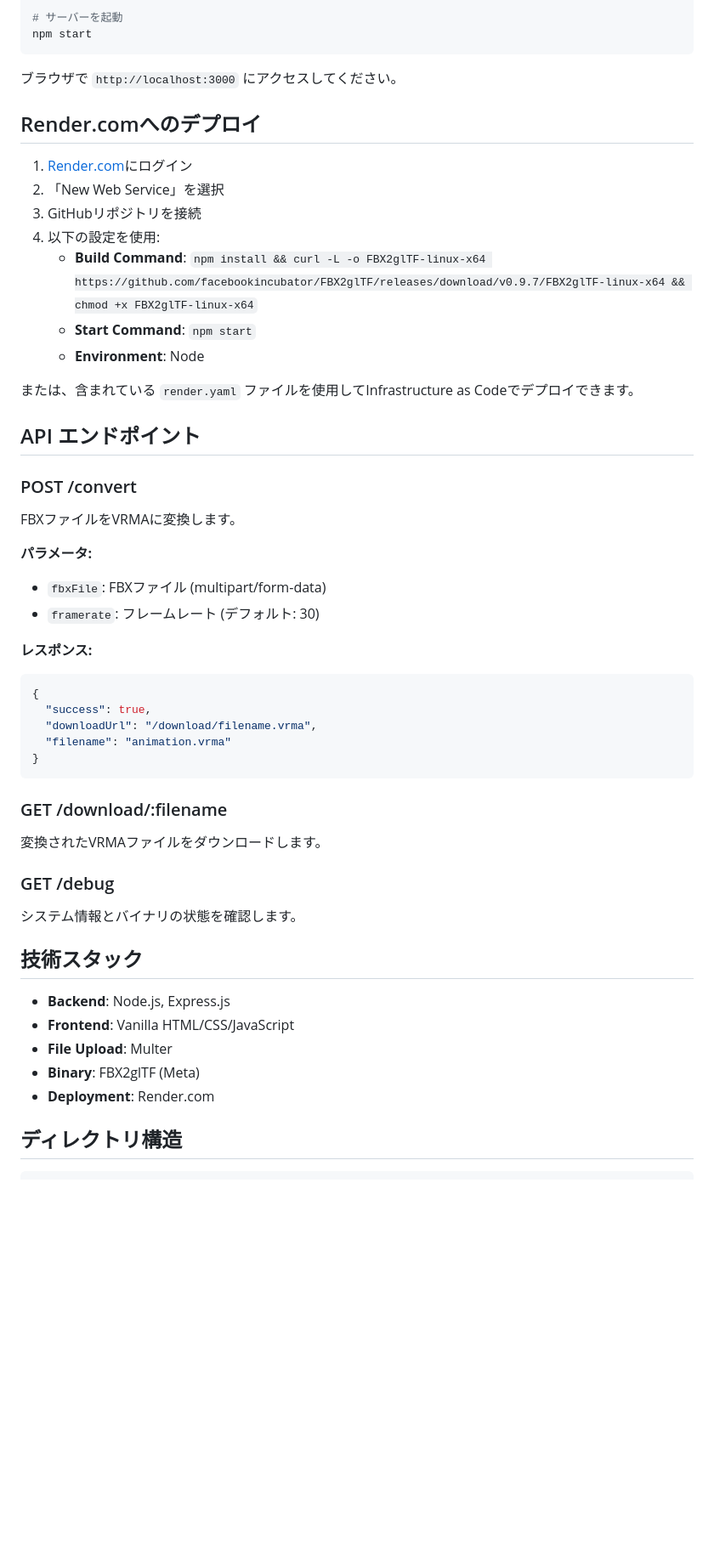
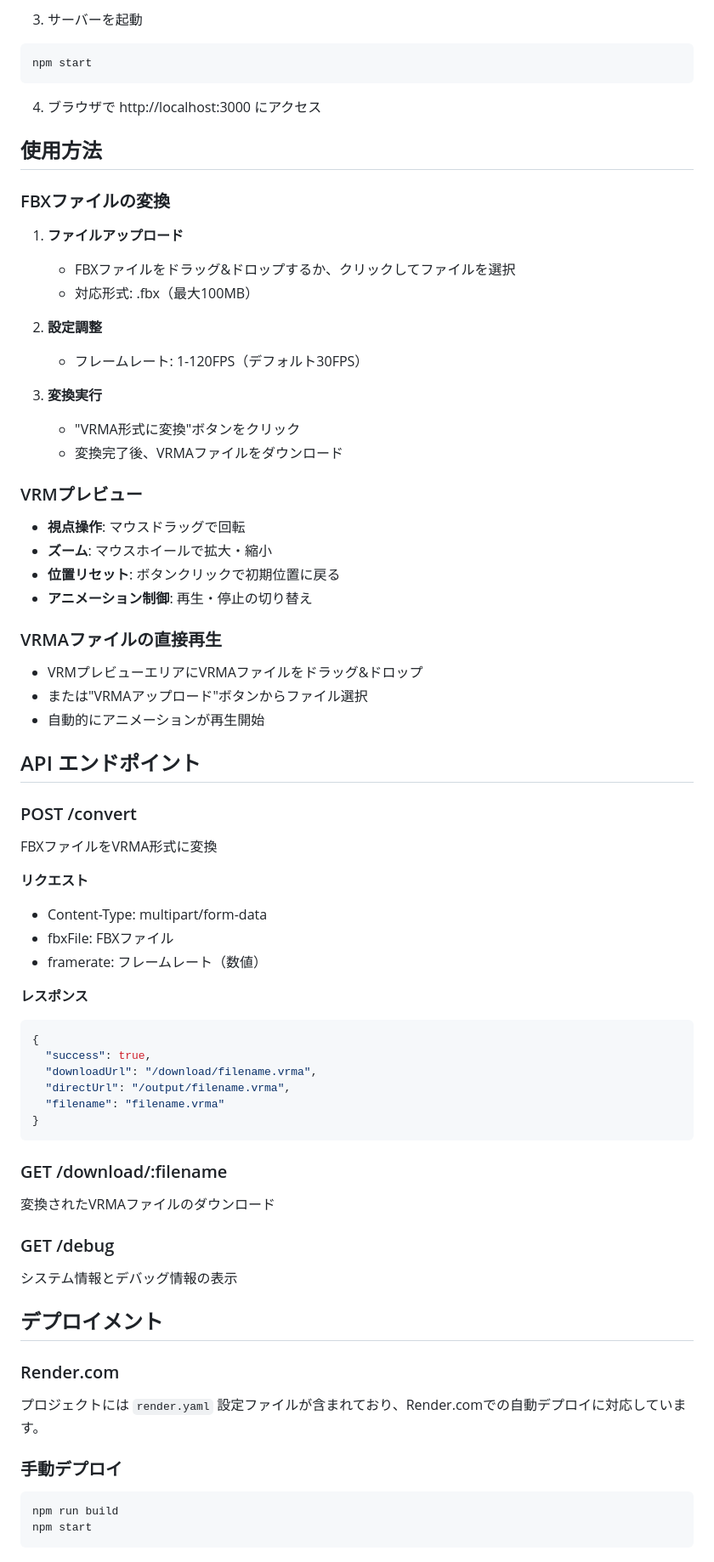
Before and after one commit to tegnike/fbx2vrma-converter-ui, a Markdown page: README.md, the part around the change printed below. Shown: that part at 85% size. GitHub-like rendering; blank space fills up the shorter version.

````diff
--- a/README.md
+++ b/README.md
@@ -34,53 +54,73 @@ chmod +x setup.sh
 
-# サーバーを起動
+3. サーバーを起動
+```bash
 npm start
 ```
 
-ブラウザで `http://localhost:3000` にアクセスしてください。
+4. ブラウザで http://localhost:3000 にアクセス
 
-## Render.comへのデプロイ
+## 使用方法
 
-1. [Render.com](https://render.com)にログイン
-2. 「New Web Service」を選択
-3. GitHubリポジトリを接続
-4. 以下の設定を使用:
-   - **Build Command**: `npm install && curl -L -o FBX2glTF-linux-x64 https://github.com/facebookincubator/FBX2glTF/releases/download/v0.9.7/FBX2glTF-linux-x64 && chmod +x FBX2glTF-linux-x64`
-   - **Start Command**: `npm start`
-   - **Environment**: Node
+### FBXファイルの変換
 
-または、含まれている `render.yaml` ファイルを使用してInfrastructure as Codeでデプロイできます。
+1. **ファイルアップロード**
+   - FBXファイルをドラッグ&ドロップするか、クリックしてファイルを選択
+   - 対応形式: .fbx（最大100MB）
+
+2. **設定調整**
+   - フレームレート: 1-120FPS（デフォルト30FPS）
+
+3. **変換実行**
+   - "VRMA形式に変換"ボタンをクリック
+   - 変換完了後、VRMAファイルをダウンロード
+
+### VRMプレビュー
+
+- **視点操作**: マウスドラッグで回転
+- **ズーム**: マウスホイールで拡大・縮小
+- **位置リセット**: ボタンクリックで初期位置に戻る
+- **アニメーション制御**: 再生・停止の切り替え
+
+### VRMAファイルの直接再生
+
+- VRMプレビューエリアにVRMAファイルをドラッグ&ドロップ
+- または"VRMAアップロード"ボタンからファイル選択
+- 自動的にアニメーションが再生開始
 
 ## API エンドポイント
 
 ### POST /convert
-FBXファイルをVRMAに変換します。
+FBXファイルをVRMA形式に変換
 
-**パラメータ:**
-- `fbxFile`: FBXファイル (multipart/form-data)
-- `framerate`: フレームレート (デフォルト: 30)
+**リクエスト**
+- Content-Type: multipart/form-data
+- fbxFile: FBXファイル
+- framerate: フレームレート（数値）
 
-**レスポンス:**
+**レスポンス**
 ```json
 {
   "success": true,
   "downloadUrl": "/download/filename.vrma",
-  "filename": "animation.vrma"
+  "directUrl": "/output/filename.vrma",
+  "filename": "filename.vrma"
 }
 ```
 
 ### GET /download/:filename
-変換されたVRMAファイルをダウンロードします。
+変換されたVRMAファイルのダウンロード
 
 ### GET /debug
-システム情報とバイナリの状態を確認します。
+システム情報とデバッグ情報の表示
 
-## 技術スタック
+## デプロイメント
 
-- **Backend**: Node.js, Express.js
-- **Frontend**: Vanilla HTML/CSS/JavaScript
-- **File Upload**: Multer
-- **Binary**: FBX2glTF (Meta)
-- **Deployment**: Render.com
+### Render.com
+プロジェクトには `render.yaml` 設定ファイルが含まれており、Render.comでの自動デプロイに対応しています。
 
-## ディレクトリ構造
+### 手動デプロイ
+```bash
+npm run build
+npm start
+```
 
````
Also changed, not shown: other parts of README.md (+59 -37 lines), public/thumbnail.png (added).
